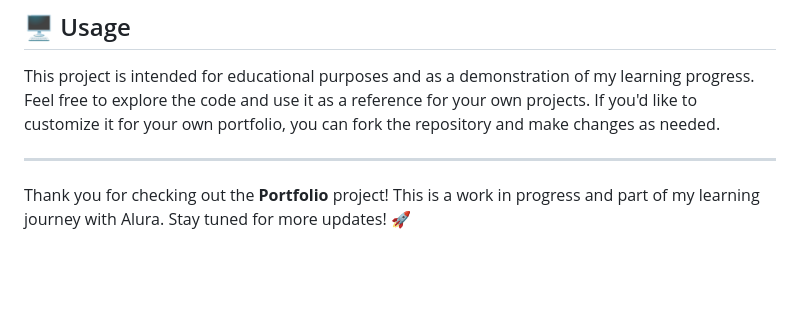
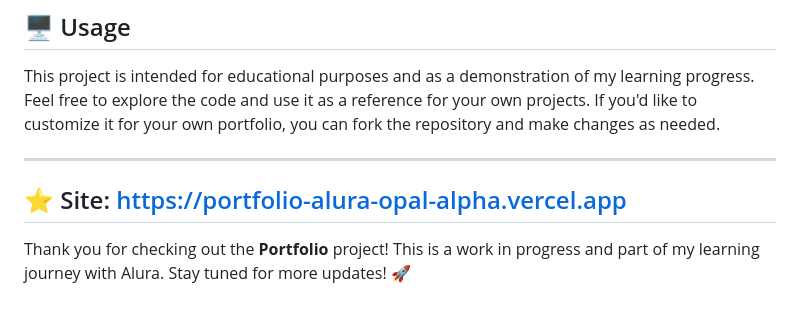
Before and after one commit to joanassantiago/portfolio-alura, a Markdown page: README.md, the part around the change. Rendered like a GitHub page; blank space fills up the shorter version.

```diff
--- a/README.md
+++ b/README.md
@@ -84,4 +84,6 @@ This project is intended for educational purposes and as a demonstration of my l
 
 ---
 
+## ⭐ Site: https://portfolio-alura-opal-alpha.vercel.app
+
 Thank you for checking out the **Portfolio** project! This is a work in progress and part of my learning journey with Alura. Stay tuned for more updates! 🚀
```
